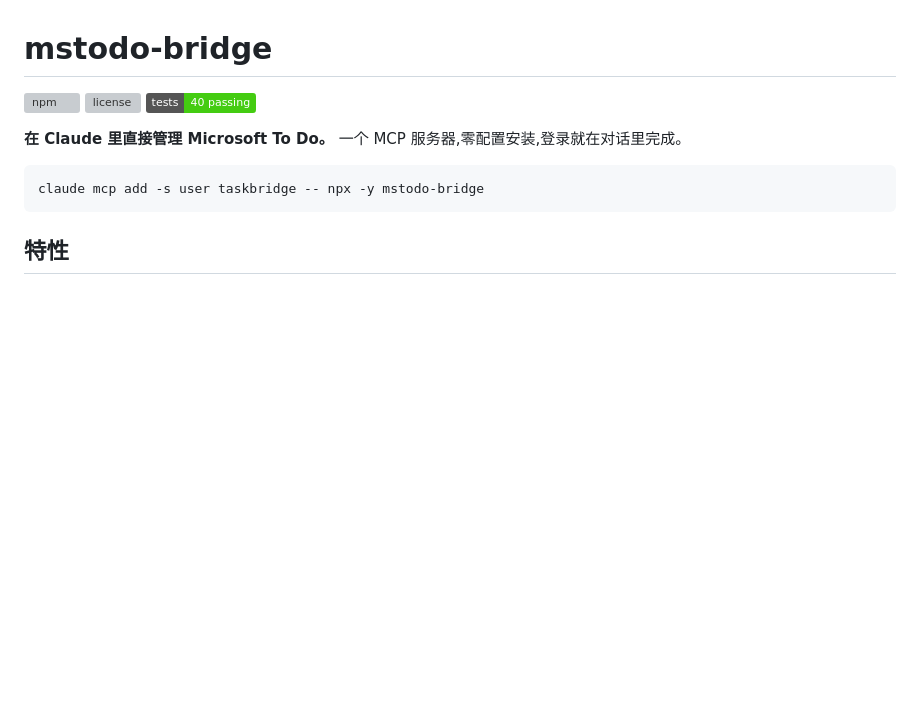
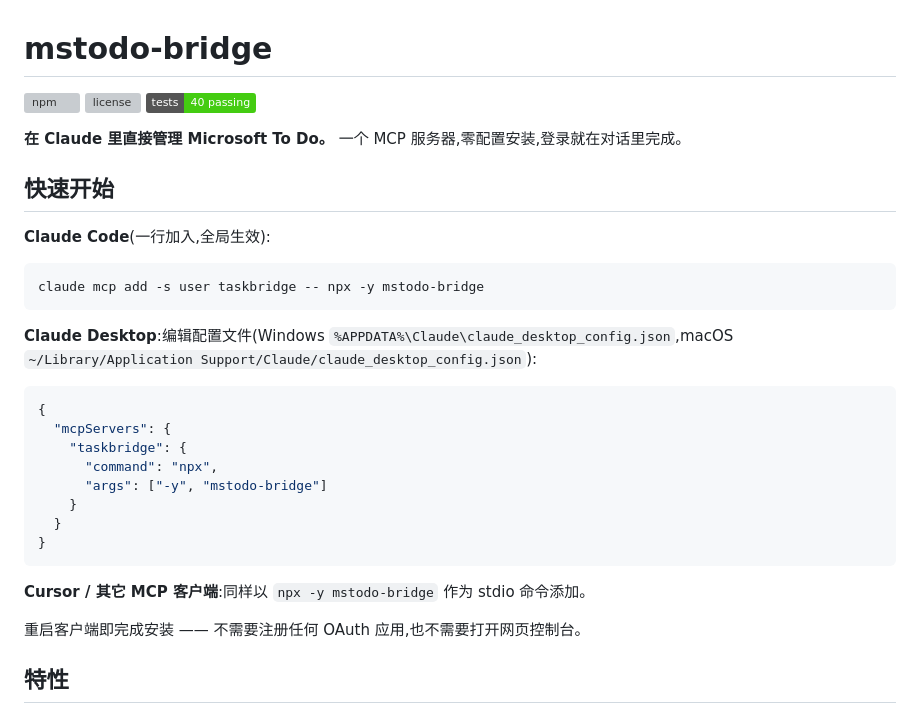
Before and after one commit to WNJXYK/MSTodo-Bridge, a Markdown page: README.md, the part around the change. GitHub-like rendering; badges without logos; blank space fills up the shorter version; grey boxes are pictures that could not be loaded.

Commit message:
README: quickstart for Claude Code / Desktop / others via published npx package

````diff
--- a/README.md
+++ b/README.md
@@ -6,9 +6,30 @@
 
 **在 Claude 里直接管理 Microsoft To Do。** 一个 MCP 服务器,零配置安装,登录就在对话里完成。
 
+## 快速开始
+
+**Claude Code**(一行加入,全局生效):
+
 ```bash
 claude mcp add -s user taskbridge -- npx -y mstodo-bridge
 ```
+
+**Claude Desktop**:编辑配置文件(Windows `%APPDATA%\Claude\claude_desktop_config.json`,macOS `~/Library/Application Support/Claude/claude_desktop_config.json`):
+
+```json
+{
+  "mcpServers": {
+    "taskbridge": {
+      "command": "npx",
+      "args": ["-y", "mstodo-bridge"]
+    }
+  }
+}
+```
+
+**Cursor / 其它 MCP 客户端**:同样以 `npx -y mstodo-bridge` 作为 stdio 命令添加。
+
+重启客户端即完成安装 —— 不需要注册任何 OAuth 应用,也不需要打开网页控制台。
 
 ## 特性
 
````
